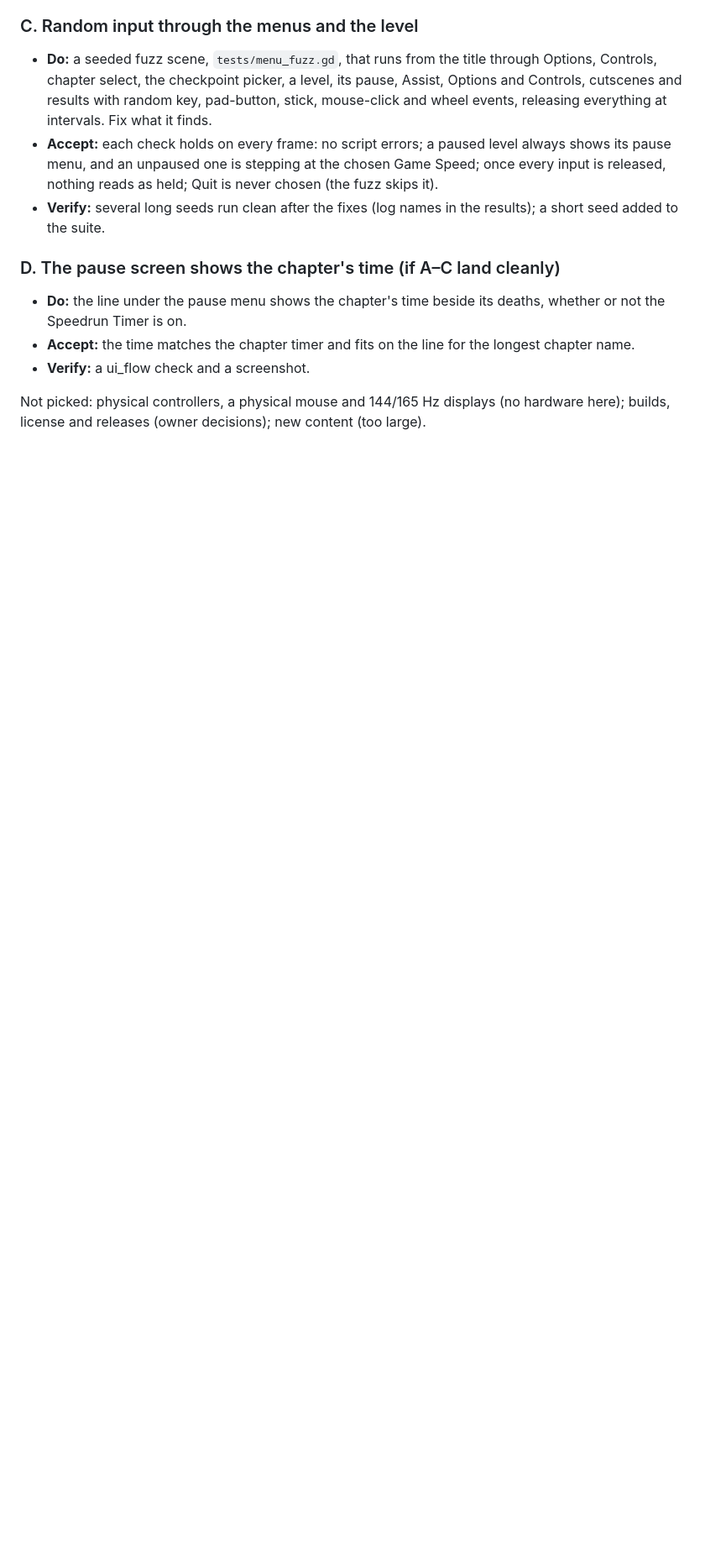
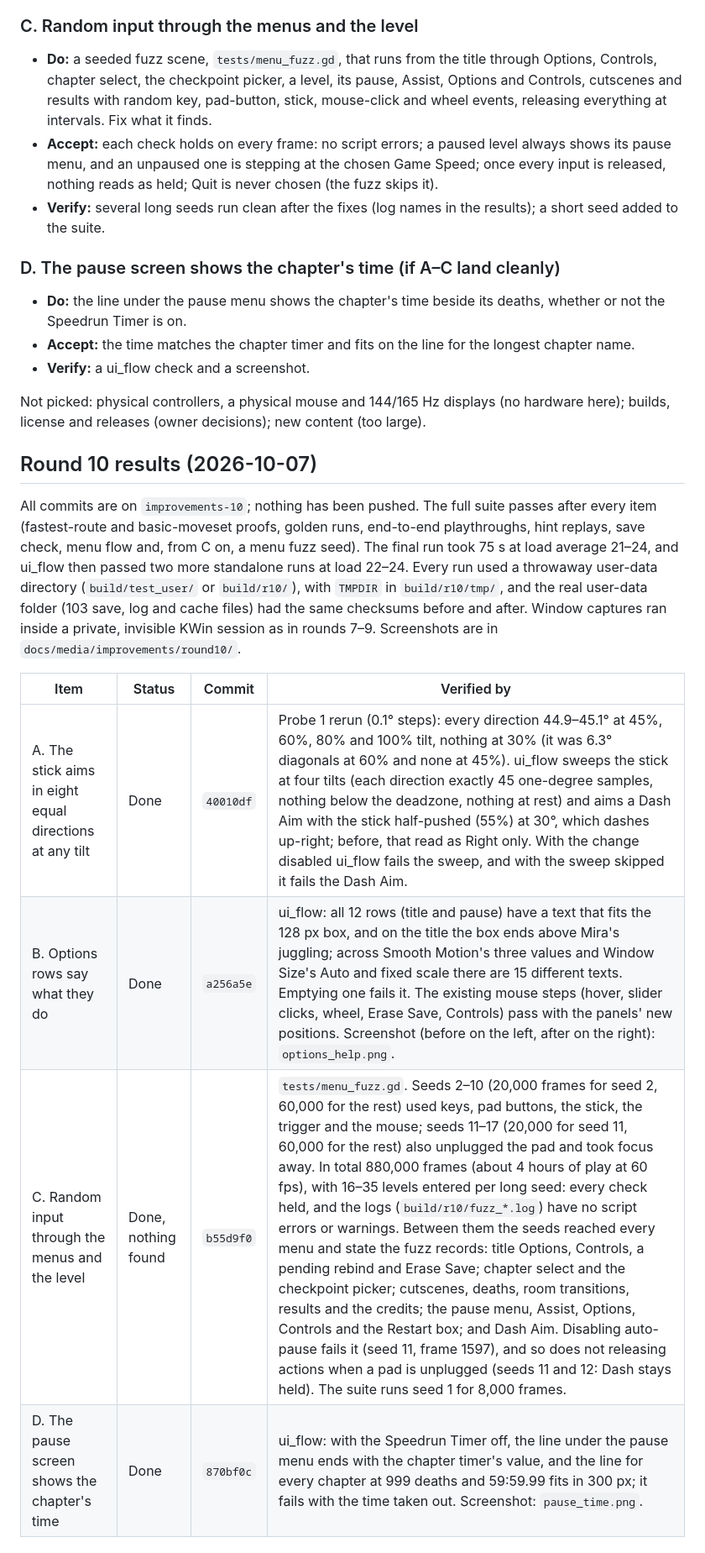
Before and after one commit to nearbycoder/Jeste, a Markdown page: docs/IMPROVEMENTS.md, the part around one of its changes. Shown at 84% size. Rendered like a GitHub page; blank space fills up the shorter version.

Commit message:
docs: round 10 results
Co-Authored-By: Claude Opus 5.5 (1M context) <noreply@anthropic.com>

```diff
--- a/docs/IMPROVEMENTS.md
+++ b/docs/IMPROVEMENTS.md
@@ -1188,3 +1188,22 @@ Picked for a real player's experience, and because each can be checked here:
 
 Not picked: physical controllers, a physical mouse and 144/165 Hz displays (no hardware here);
 builds, license and releases (owner decisions); new content (too large).
+
+## Round 10 results (2026-10-07)
+
+All commits are on `improvements-10`; nothing has been pushed. The full suite passes after every
+item (fastest-route and basic-moveset proofs, golden runs, end-to-end playthroughs, hint
+replays, save check, menu flow and, from C on, a menu fuzz seed). The final run took 75 s at
+load average 21–24, and ui_flow then passed two more standalone runs at load 22–24. Every run
+used a throwaway user-data directory (`build/test_user/` or `build/r10/`), with `TMPDIR` in
+`build/r10/tmp/`, and the real user-data folder (103 save, log and cache files) had the same
+checksums before and after. Window captures ran inside a private, invisible KWin session as in
+rounds 7–9. Screenshots are in `docs/media/improvements/round10/`.
+
+| Item | Status | Commit | Verified by |
+|---|---|---|---|
+| A. The stick aims in eight equal directions at any tilt | Done | `40010df` | Probe 1 rerun (0.1° steps): every direction 44.9–45.1° at 45%, 60%, 80% and 100% tilt, nothing at 30% (it was 6.3° diagonals at 60% and none at 45%). ui_flow sweeps the stick at four tilts (each direction exactly 45 one-degree samples, nothing below the deadzone, nothing at rest) and aims a Dash Aim with the stick half-pushed (55%) at 30°, which dashes up-right; before, that read as Right only. With the change disabled ui_flow fails the sweep, and with the sweep skipped it fails the Dash Aim. |
+| B. Options rows say what they do | Done | `a256a5e` | ui_flow: all 12 rows (title and pause) have a text that fits the 128 px box, and on the title the box ends above Mira's juggling; across Smooth Motion's three values and Window Size's Auto and fixed scale there are 15 different texts. Emptying one fails it. The existing mouse steps (hover, slider clicks, wheel, Erase Save, Controls) pass with the panels' new positions. Screenshot (before on the left, after on the right): `options_help.png`. |
+| C. Random input through the menus and the level | Done, nothing found | `b55d9f0` | `tests/menu_fuzz.gd`. Seeds 2–10 (20,000 frames for seed 2, 60,000 for the rest) used keys, pad buttons, the stick, the trigger and the mouse; seeds 11–17 (20,000 for seed 11, 60,000 for the rest) also unplugged the pad and took focus away. In total 880,000 frames (about 4 hours of play at 60 fps), with 16–35 levels entered per long seed: every check held, and the logs (`build/r10/fuzz_*.log`) have no script errors or warnings. Between them the seeds reached every menu and state the fuzz records: title Options, Controls, a pending rebind and Erase Save; chapter select and the checkpoint picker; cutscenes, deaths, room transitions, results and the credits; the pause menu, Assist, Options, Controls and the Restart box; and Dash Aim. Disabling auto-pause fails it (seed 11, frame 1597), and so does not releasing actions when a pad is unplugged (seeds 11 and 12: Dash stays held). The suite runs seed 1 for 8,000 frames. |
+| D. The pause screen shows the chapter's time | Done | `870bf0c` | ui_flow: with the Speedrun Timer off, the line under the pause menu ends with the chapter timer's value, and the line for every chapter at 999 deaths and 59:59.99 fits in 300 px; it fails with the time taken out. Screenshot: `pause_time.png`. |
+
```
Also changed, not shown: other parts of docs/IMPROVEMENTS.md (+32 -0 lines), README.md (+7 -5 lines), 1 other file.
